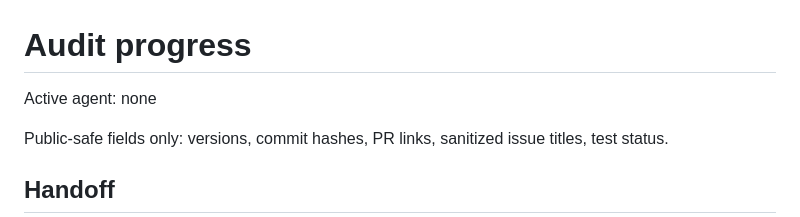
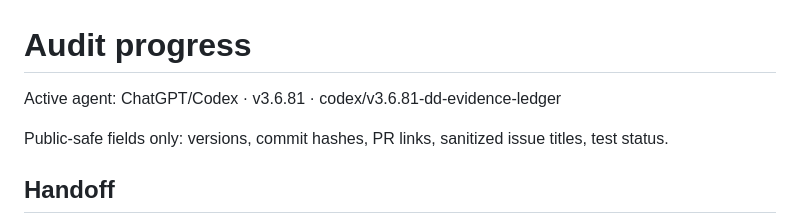
Before and after one commit to load66/bonus-tracker, a Markdown page: docs/AUDIT_PROGRESS.md, the part around the change. Drawn GitHub-style.

Commit message:
chore: claim v3.6.81 direct-deposit evidence ledger

```diff
--- a/docs/AUDIT_PROGRESS.md
+++ b/docs/AUDIT_PROGRESS.md
@@ -1,6 +1,6 @@
 # Audit progress
 
-Active agent: none
+Active agent: ChatGPT/Codex · v3.6.81 · codex/v3.6.81-dd-evidence-ledger
 
 Public-safe fields only: versions, commit hashes, PR links, sanitized issue titles, test status.
 
```
